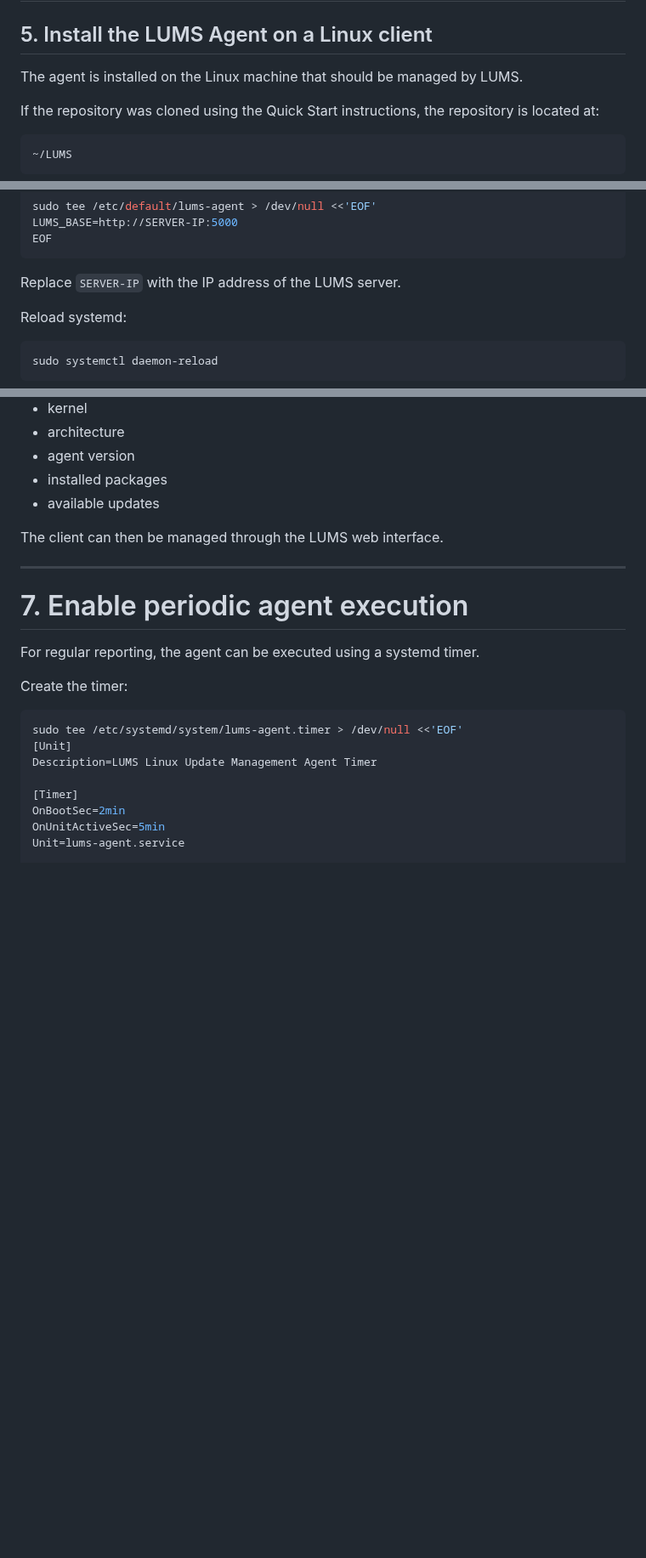
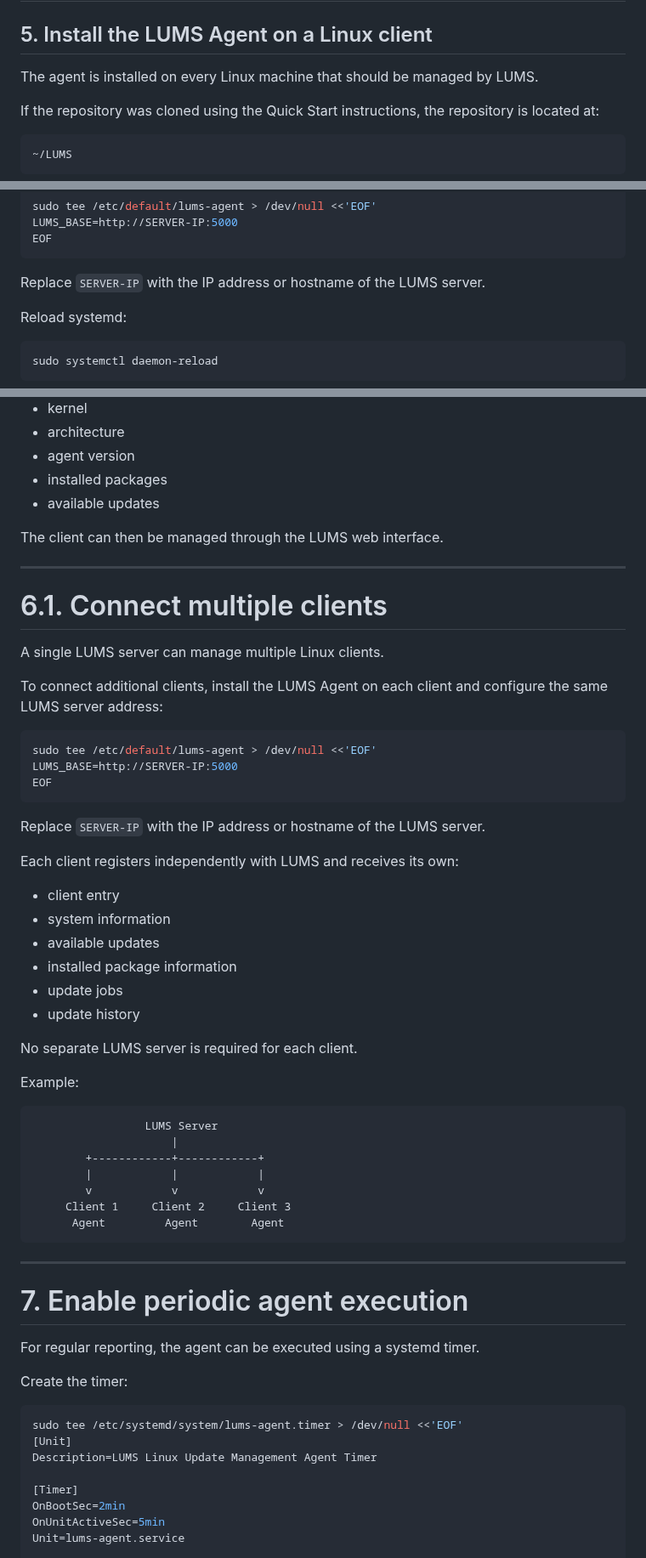
Before and after one commit to NovaForgeCtrl/LUMS, a Markdown page: README.md, 3 parts joined by grey strips. Shown at 85% size. Rendered like a GitHub page; blank space fills up the shorter version.

Commit message:
Revise LUMS Agent README for clarity and new features
Updated instructions for LUMS Agent installation and configuration. Added section on connecting multiple clients and monitoring updates.

````diff
--- a/README.md
+++ b/README.md
@@ -90,7 +90,7 @@ For permanent installations, use a systemd service and optionally a reverse prox
 
 ## 5. Install the LUMS Agent on a Linux client
 
-The agent is installed on the Linux machine that should be managed by LUMS.
+The agent is installed on every Linux machine that should be managed by LUMS.
 
 If the repository was cloned using the Quick Start instructions, the repository is located at:
 
@@ -130,7 +130,7 @@ LUMS_BASE=http://SERVER-IP:5000
 EOF
 ```
 
-Replace `SERVER-IP` with the IP address of the LUMS server.
+Replace `SERVER-IP` with the IP address or hostname of the LUMS server.
 
 Reload systemd:
 
@@ -182,6 +182,45 @@ After the first successful agent run, the client reports information including:
 * available updates
 
 The client can then be managed through the LUMS web interface.
+
+---
+
+# 6.1. Connect multiple clients
+
+A single LUMS server can manage multiple Linux clients.
+
+To connect additional clients, install the LUMS Agent on each client and configure the same LUMS server address:
+
+```bash
+sudo tee /etc/default/lums-agent > /dev/null <<'EOF'
+LUMS_BASE=http://SERVER-IP:5000
+EOF
+```
+
+Replace `SERVER-IP` with the IP address or hostname of the LUMS server.
+
+Each client registers independently with LUMS and receives its own:
+
+* client entry
+* system information
+* available updates
+* installed package information
+* update jobs
+* update history
+
+No separate LUMS server is required for each client.
+
+Example:
+
+```text
+                 LUMS Server
+                     |
+        +------------+------------+
+        |            |            |
+        v            v            v
+     Client 1     Client 2     Client 3
+      Agent         Agent        Agent
+```
 
 ---
 
````
Also changed, not shown: other parts of README.md (+34 -4 lines).
